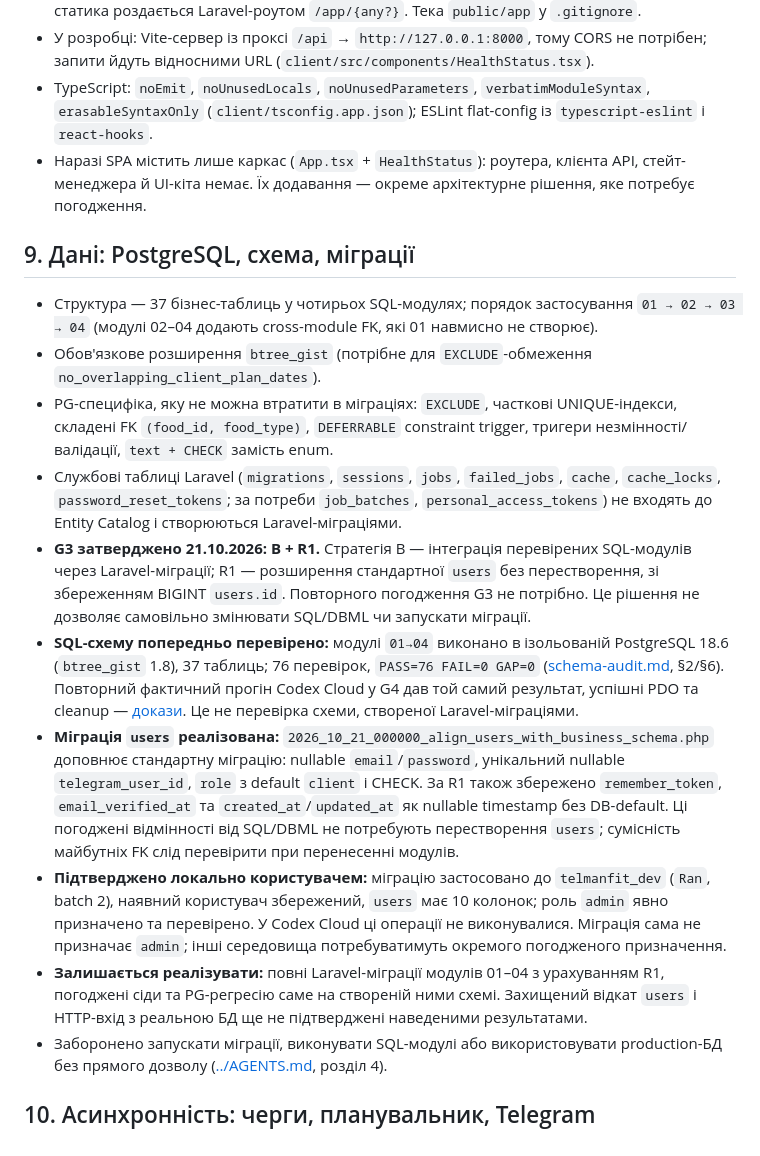
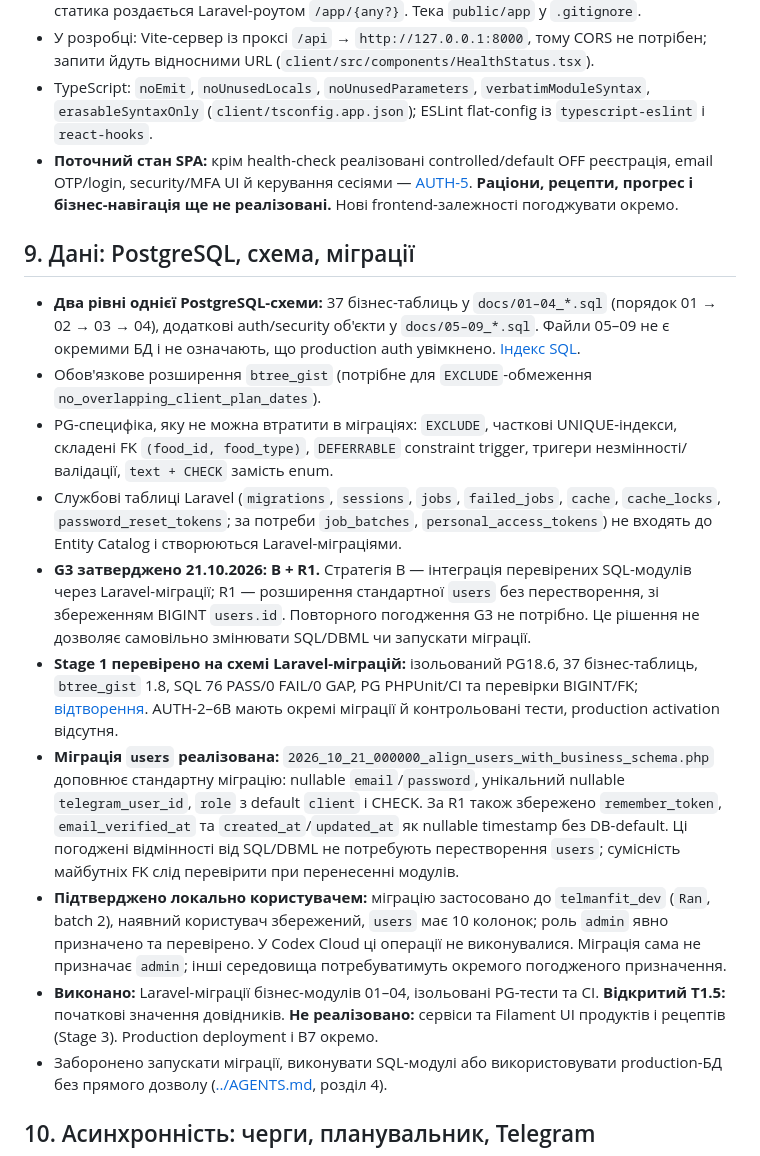
Before and after one commit to ValtonUA/telmanfit, a Markdown page: docs/architecture.md, the part around one of its changes. GitHub-like rendering.

```diff
--- a/docs/architecture.md
+++ b/docs/architecture.md
@@ -176,19 +176,19 @@ PWA і Telegram Mini App використовують максимально о
 - У production: `base = '/app/'`, `build.outDir = '../public/app'`, `emptyOutDir: true` → статика роздається Laravel-роутом `/app/{any?}`. Тека `public/app` у `.gitignore`.
 - У розробці: Vite-сервер із проксі `/api` → `http://127.0.0.1:8000`, тому CORS не потрібен; запити йдуть відносними URL (`client/src/components/HealthStatus.tsx`).
 - TypeScript: `noEmit`, `noUnusedLocals`, `noUnusedParameters`, `verbatimModuleSyntax`, `erasableSyntaxOnly` (`client/tsconfig.app.json`); ESLint flat-config із `typescript-eslint` і `react-hooks`.
-- Наразі SPA містить лише каркас (`App.tsx` + `HealthStatus`): роутера, клієнта API, стейт-менеджера й UI-кіта немає. Їх додавання — окреме архітектурне рішення, яке потребує погодження.
+- **Поточний стан SPA:** крім health-check реалізовані controlled/default OFF реєстрація, email OTP/login, security/MFA UI й керування сесіями — [AUTH-5](auth5.md). **Раціони, рецепти, прогрес і бізнес-навігація ще не реалізовані.** Нові frontend-залежності погоджувати окремо.
 
 ## 9. Дані: PostgreSQL, схема, міграції
 
-- Структура — 37 бізнес-таблиць у чотирьох SQL-модулях; порядок застосування `01 → 02 → 03 → 04` (модулі 02–04 додають cross-module FK, які 01 навмисно не створює).
+- **Два рівні однієї PostgreSQL-схеми:** 37 бізнес-таблиць у `docs/01–04_*.sql` (порядок 01 → 02 → 03 → 04), додаткові auth/security об'єкти у `docs/05–09_*.sql`. Файли 05–09 не є окремими БД і не означають, що production auth увімкнено. [Індекс SQL](README.md#sql-модулі-два-рівні-схеми).
 - Обов'язкове розширення `btree_gist` (потрібне для `EXCLUDE`-обмеження `no_overlapping_client_plan_dates`).
 - PG-специфіка, яку не можна втратити в міграціях: `EXCLUDE`, часткові UNIQUE-індекси, складені FK `(food_id, food_type)`, `DEFERRABLE` constraint trigger, тригери незмінності/валідації, `text + CHECK` замість enum.
 - Службові таблиці Laravel (`migrations`, `sessions`, `jobs`, `failed_jobs`, `cache`, `cache_locks`, `password_reset_tokens`; за потреби `job_batches`, `personal_access_tokens`) не входять до Entity Catalog і створюються Laravel-міграціями.
 - **G3 затверджено 21.10.2026: B + R1.** Стратегія B — інтеграція перевірених SQL-модулів через Laravel-міграції; R1 — розширення стандартної `users` без перестворення, зі збереженням BIGINT `users.id`. Повторного погодження G3 не потрібно. Це рішення не дозволяє самовільно змінювати SQL/DBML чи запускати міграції.
-- **SQL-схему попередньо перевірено:** модулі `01→04` виконано в ізольованій PostgreSQL 18.6 (`btree_gist` 1.8), 37 таблиць; 76 перевірок, `PASS=76 FAIL=0 GAP=0` ([schema-audit.md](schema-audit.md), §2/§6). Повторний фактичний прогін Codex Cloud у G4 дав той самий результат, успішні PDO та cleanup — [докази](../tests/pg/G4.md). Це не перевірка схеми, створеної Laravel-міграціями.
+- **Stage 1 перевірено на схемі Laravel-міграцій:** ізольований PG18.6, 37 бізнес-таблиць, `btree_gist` 1.8, SQL 76 PASS/0 FAIL/0 GAP, PG PHPUnit/CI та перевірки BIGINT/FK; [відтворення](stage-1.md). AUTH-2–6B мають окремі міграції й контрольовані тести, production activation відсутня.
 - **Міграція `users` реалізована:** `2026_10_21_000000_align_users_with_business_schema.php` доповнює стандартну міграцію: nullable `email`/`password`, унікальний nullable `telegram_user_id`, `role` з default `client` і CHECK. За R1 також збережено `remember_token`, `email_verified_at` та `created_at`/`updated_at` як nullable timestamp без DB-default. Ці погоджені відмінності від SQL/DBML не потребують перестворення `users`; сумісність майбутніх FK слід перевірити при перенесенні модулів.
 - **Підтверджено локально користувачем:** міграцію застосовано до `telmanfit_dev` (`Ran`, batch 2), наявний користувач збережений, `users` має 10 колонок; роль `admin` явно призначено та перевірено. У Codex Cloud ці операції не виконувалися. Міграція сама не призначає `admin`; інші середовища потребуватимуть окремого погодженого призначення.
-- **Залишається реалізувати:** повні Laravel-міграції модулів 01–04 з урахуванням R1, погоджені сіди та PG-регресію саме на створеній ними схемі. Захищений відкат `users` і HTTP-вхід з реальною БД ще не підтверджені наведеними результатами.
+- **Виконано:** Laravel-міграції бізнес-модулів 01–04, ізольовані PG-тести та CI. **Відкритий T1.5:** початкові значення довідників. **Не реалізовано:** сервіси та Filament UI продуктів і рецептів (Stage 3). Production deployment і B7 окремо.
 - Заборонено запускати міграції, виконувати SQL-модулі або використовувати production-БД без прямого дозволу ([../AGENTS.md](../AGENTS.md), розділ 4).
 
 ## 10. Асинхронність: черги, планувальник, Telegram
```
Also changed, not shown: other parts of docs/architecture.md (+6 -6 lines).
